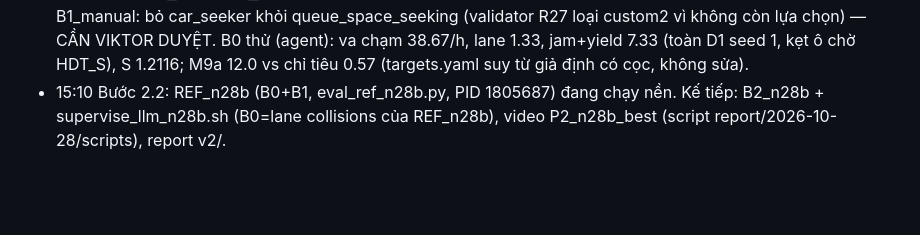
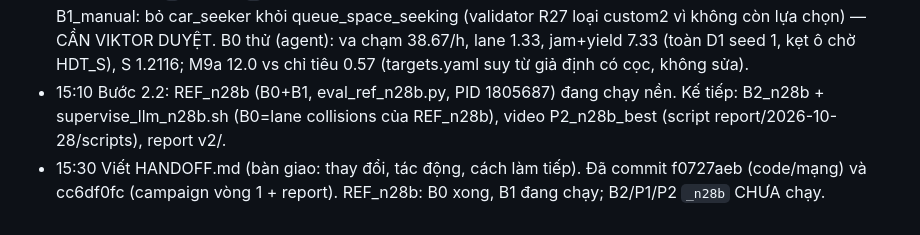
Before and after one commit to QuyenKong/thesis-hust, a Markdown page: report/2026-10-28/PROGRESS.md, the part around the change. Drawn GitHub-style; blank space fills up the shorter version.

```diff
--- a/report/2026-10-28/PROGRESS.md
+++ b/report/2026-10-28/PROGRESS.md
@@ -126,3 +126,4 @@ Run record/log cũ trong SUMO/experiments/campaigns giữ nguyên.
 - Bước 2.1: agent Opus 'lane0' sửa net + code + test + B0 sanity (đang chạy).
 - 15:05 Agent lane0 XONG (Opus): pytest 384 passed/2 xfailed. Mạng mới: `right_lane_separator: open`, bỏ cọc, làn 0 đi thẳng `G` (HDT) / `g` (LVL, nhường vỉa hè); màu tô làn 0 #FFF3B0 alpha 0.5 (chưa xem bằng mắt). B1_manual: bỏ car_seeker khỏi queue_space_seeking (validator R27 loại custom2 vì không còn lựa chọn) — CẦN VIKTOR DUYỆT. B0 thử (agent): va chạm 38.67/h, lane 1.33, jam+yield 7.33 (toàn D1 seed 1, kẹt ô chờ HDT_S), S 1.2116; M9a 12.0 vs chỉ tiêu 0.57 (targets.yaml suy từ giả định có cọc, không sửa).
 - 15:10 Bước 2.2: REF_n28b (B0+B1, eval_ref_n28b.py, PID 1805687) đang chạy nền. Kế tiếp: B2_n28b + supervise_llm_n28b.sh (B0=lane collisions của REF_n28b), video P2_n28b_best (script report/2026-10-28/scripts), report v2/.
+- 15:30 Viết HANDOFF.md (bàn giao: thay đổi, tác động, cách làm tiếp). Đã commit f0727aeb (code/mạng) và cc6df0fc (campaign vòng 1 + report). REF_n28b: B0 xong, B1 đang chạy; B2/P1/P2 `_n28b` CHƯA chạy.
```
Also changed, not shown: report/2026-10-28/HANDOFF.md (added, +107 -0 lines), report/2026-10-28/README.md (+2 -0 lines).
